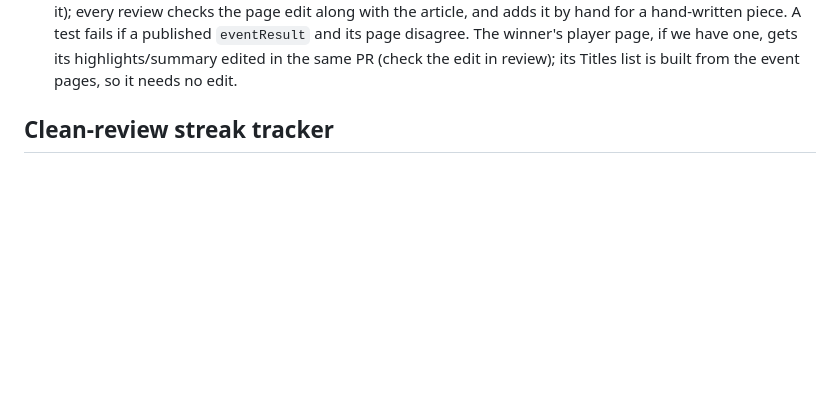
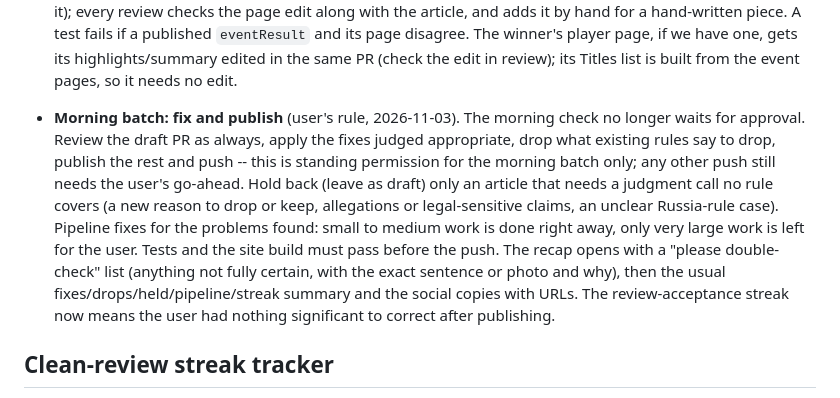
Before and after one commit to Sabbetus/chess-news-website, a Markdown page: CLAUDE.md, the part around the change. Rendered like a GitHub page; blank space fills up the shorter version.

Commit message:
CLAUDE.md: morning batch is fixed and published without waiting for approval (user's rule)
Co-Authored-By: Claude Opus 5.5 <noreply@anthropic.com>
Claude-Session: https://claude.ai/code/session_014KWZcGhxSde4yF4KSjkKcG

```diff
--- a/CLAUDE.md
+++ b/CLAUDE.md
@@ -59,6 +59,22 @@
   winner's player page, if we have one, gets its highlights/summary edited
   in the same PR (check the edit in review); its Titles list is built from
   the event pages, so it needs no edit.
+
+- **Morning batch: fix and publish** (user's rule, 2026-11-03). The
+  morning check no longer waits for approval. Review the draft PR as
+  always, apply the fixes judged appropriate, drop what existing rules
+  say to drop, publish the rest and push -- this is standing permission
+  for the morning batch only; any other push still needs the user's
+  go-ahead. Hold back (leave as draft) only an article that needs a
+  judgment call no rule covers (a new reason to drop or keep, allegations
+  or legal-sensitive claims, an unclear Russia-rule case). Pipeline fixes
+  for the problems found: small to medium work is done right away, only
+  very large work is left for the user. Tests and the site build must
+  pass before the push. The recap opens with a "please double-check" list
+  (anything not fully certain, with the exact sentence or photo and why),
+  then the usual fixes/drops/held/pipeline/streak summary and the social
+  copies with URLs. The review-acceptance streak now means the user had
+  nothing significant to correct after publishing.
 
 ## Clean-review streak tracker
 
```
